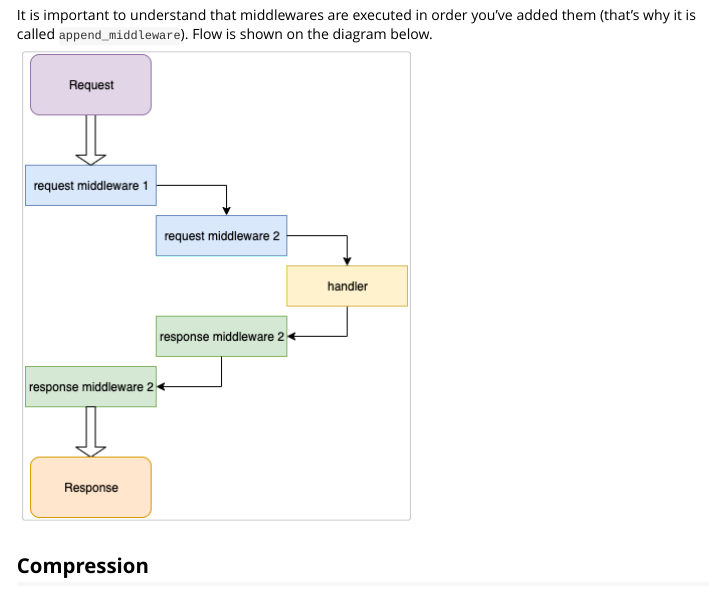
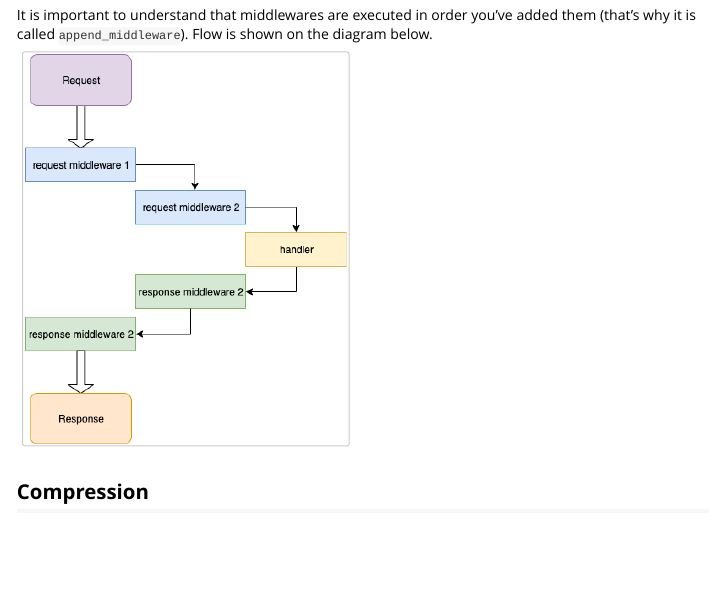
Before and after one commit to rexyai/RestRserve, an R Markdown document (vignettes/Middleware.Rmd): the page in a window 1100 px wide, from 1820 px down. Rendered offline with R 4.5, knitr and Pandoc, with nearby package versions; the code chunks are not run, so their results and figures are left out; long lines of code are wrapped.

Commit message:
more tweaks

```diff
--- a/vignettes/Middleware.Rmd
+++ b/vignettes/Middleware.Rmd
@@ -102,8 +102,7 @@ Later you will see all the responses with errors in the log (`status_code` >= 40
 
 It is important to understand that middlewares are executed in order you've added them (that's why it is called `append_middleware`).  Flow is shown on the diagram below.
 
-![](img/middleware-order.png)
-
+<img src="img/middleware-order.png" width="320"/>
 
 ## Compression
 
```
